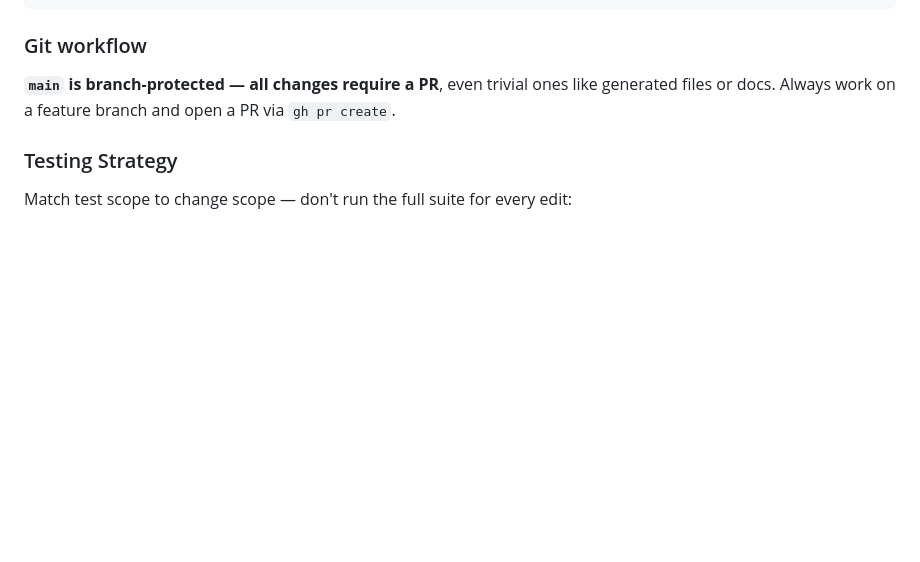
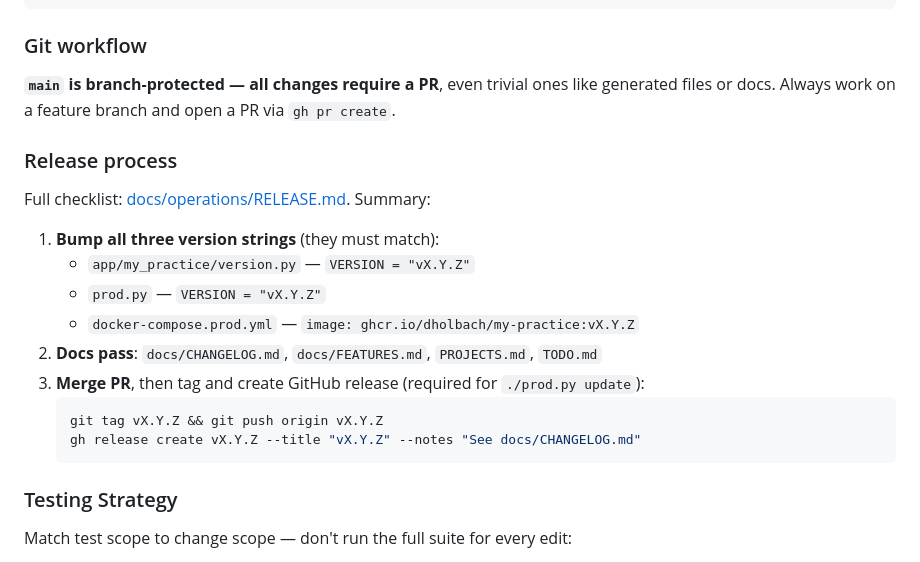
Before and after one commit to dholbach/my-practice, a Markdown page: CLAUDE.md, the part around the change. Rendered like a GitHub page; blank space fills up the shorter version.

Commit message:
docs: add release process summary to CLAUDE.md
Co-Authored-By: Claude Sonnet 4.6 <noreply@anthropic.com>

````diff
--- a/CLAUDE.md
+++ b/CLAUDE.md
@@ -53,6 +53,20 @@ See [PROJECTS.md](../PROJECTS.md) for numbered projects with status tracking (TO
 
 ### Git workflow
 **`main` is branch-protected — all changes require a PR**, even trivial ones like generated files or docs. Always work on a feature branch and open a PR via `gh pr create`.
+
+### Release process
+Full checklist: [docs/operations/RELEASE.md](docs/operations/RELEASE.md). Summary:
+
+1. **Bump all three version strings** (they must match):
+   - `app/my_practice/version.py` — `VERSION = "vX.Y.Z"`
+   - `prod.py` — `VERSION = "vX.Y.Z"`
+   - `docker-compose.prod.yml` — `image: ghcr.io/dholbach/my-practice:vX.Y.Z`
+2. **Docs pass**: `docs/CHANGELOG.md`, `docs/FEATURES.md`, `PROJECTS.md`, `TODO.md`
+3. **Merge PR**, then tag and create GitHub release (required for `./prod.py update`):
+   ```bash
+   git tag vX.Y.Z && git push origin vX.Y.Z
+   gh release create vX.Y.Z --title "vX.Y.Z" --notes "See docs/CHANGELOG.md"
+   ```
 
 ### Testing Strategy
 
````
